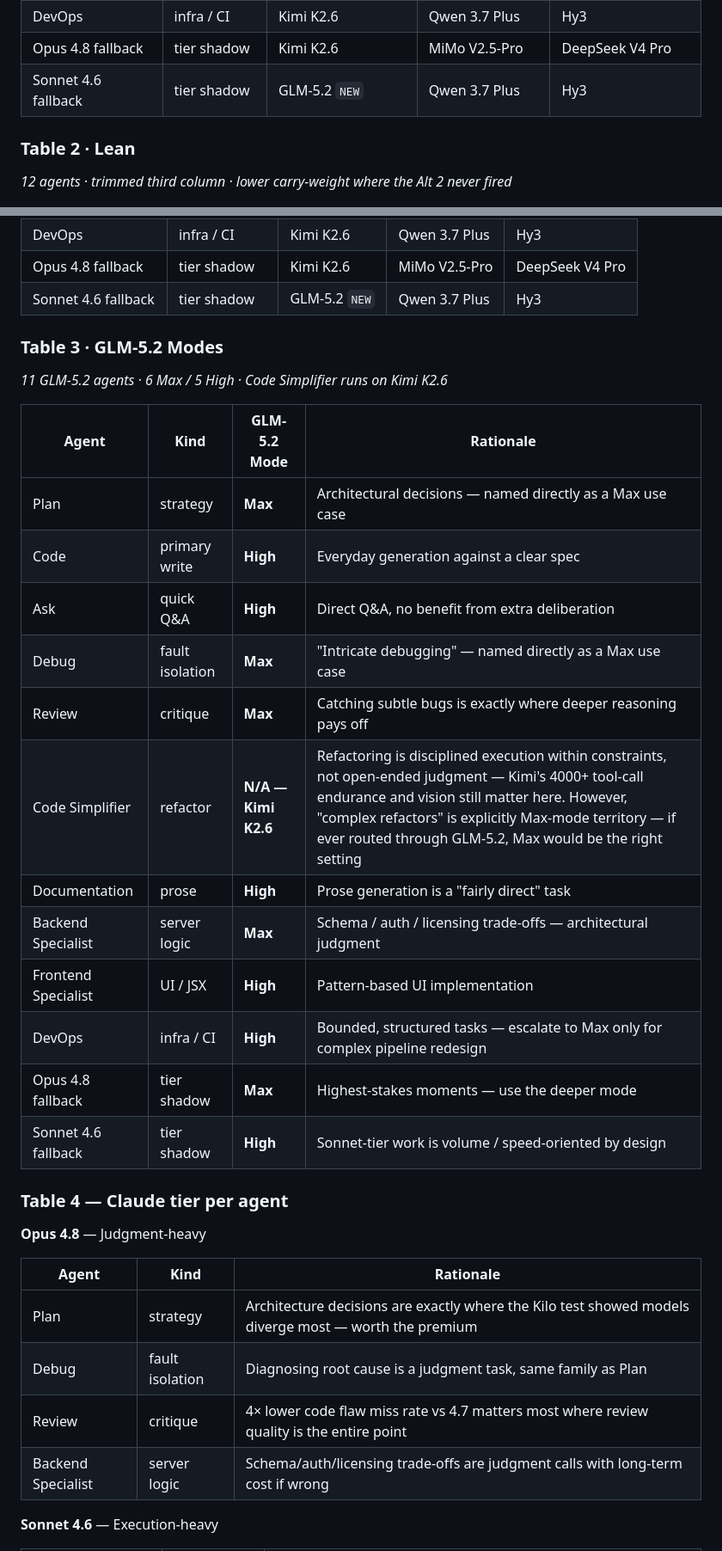
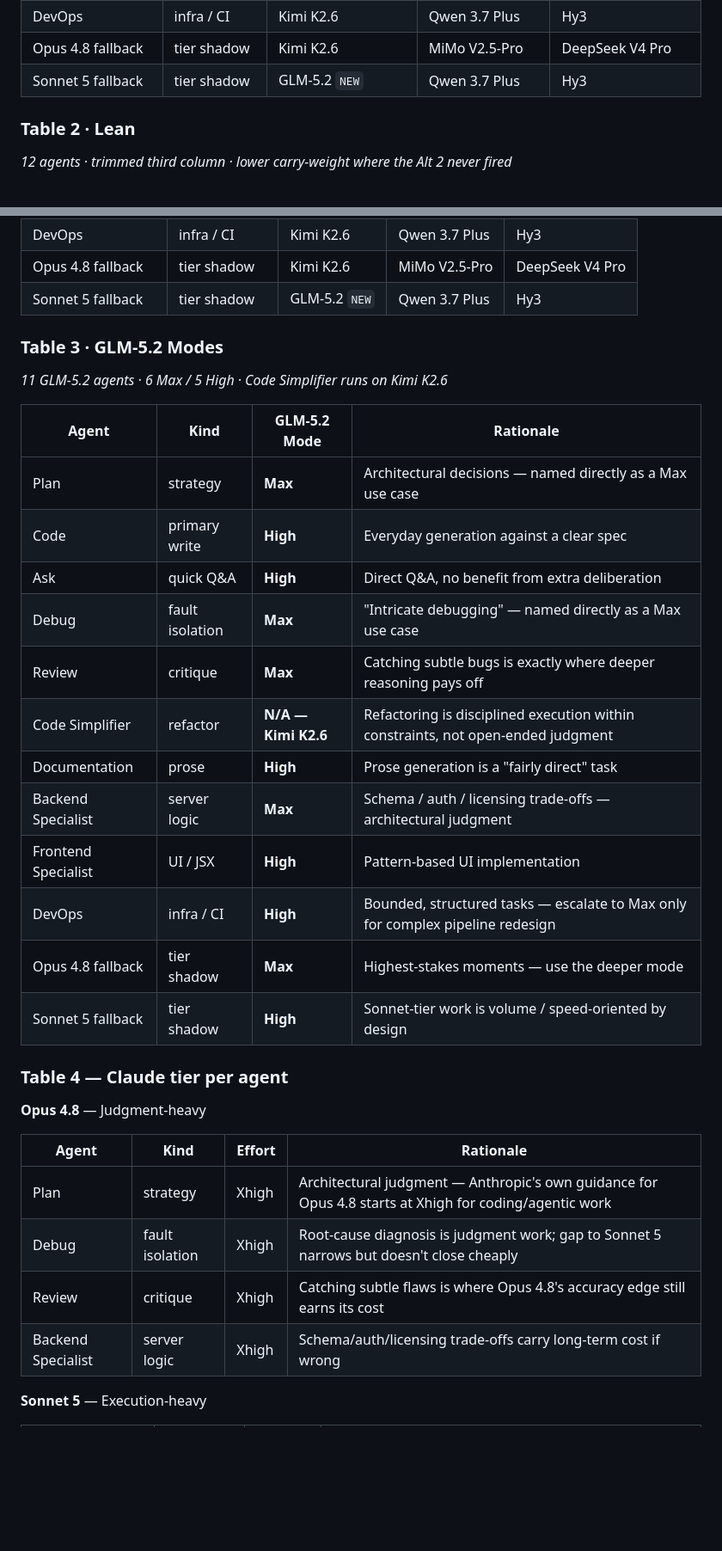
Before and after one commit to tantanh/p, a Markdown page: ai-coding-2026.md, 2 parts joined by grey strips. Shown at 86% size. Rendered like a GitHub page; blank space fills up the shorter version.

```diff
--- a/ai-coding-2026.md
+++ b/ai-coding-2026.md
@@ -53,7 +53,7 @@ _12 agents · 3 models per column · maximum resilience for long autonomous runs
 | Frontend Specialist | UI / JSX        | GLM-5.2 `NEW`         | Qwen 3.7 Plus        | MiniMax M3 `VERIFIED` |
 | DevOps              | infra / CI      | Kimi K2.6             | Qwen 3.7 Plus        | Hy3                   |
 | Opus 4.8 fallback   | tier shadow     | Kimi K2.6             | MiMo V2.5-Pro        | DeepSeek V4 Pro       |
-| Sonnet 4.6 fallback | tier shadow     | GLM-5.2 `NEW`         | Qwen 3.7 Plus        | Hy3                   |
+| Sonnet 5 fallback   | tier shadow     | GLM-5.2 `NEW`         | Qwen 3.7 Plus        | Hy3                   |
 
 ### Table 2 · Lean
 
@@ -72,37 +72,37 @@ _12 agents · trimmed third column · lower carry-weight where the Alt 2 never f
 | Frontend Specialist | UI / JSX        | GLM-5.2 `NEW` | Qwen 3.7 Plus | Hy3             |
 | DevOps              | infra / CI      | Kimi K2.6     | Qwen 3.7 Plus | Hy3             |
 | Opus 4.8 fallback   | tier shadow     | Kimi K2.6     | MiMo V2.5-Pro | DeepSeek V4 Pro |
-| Sonnet 4.6 fallback | tier shadow     | GLM-5.2 `NEW` | Qwen 3.7 Plus | Hy3             |
+| Sonnet 5 fallback   | tier shadow     | GLM-5.2 `NEW` | Qwen 3.7 Plus | Hy3             |
 
 ### Table 3 · GLM-5.2 Modes
 
 _11 GLM-5.2 agents · 6 Max / 5 High · Code Simplifier runs on Kimi K2.6_
 
-| Agent               | Kind            | GLM-5.2 Mode        | Rationale                                                                                                                                                                                                                                                                        |
-| ------------------- | --------------- | ------------------- | -------------------------------------------------------------------------------------------------------------------------------------------------------------------------------------------------------------------------------------------------------------------------------- |
-| Plan                | strategy        | **Max**             | Architectural decisions — named directly as a Max use case                                                                                                                                                                                                                       |
-| Code                | primary write   | **High**            | Everyday generation against a clear spec                                                                                                                                                                                                                                         |
-| Ask                 | quick Q&A       | **High**            | Direct Q&A, no benefit from extra deliberation                                                                                                                                                                                                                                   |
-| Debug               | fault isolation | **Max**             | "Intricate debugging" — named directly as a Max use case                                                                                                                                                                                                                         |
-| Review              | critique        | **Max**             | Catching subtle bugs is exactly where deeper reasoning pays off                                                                                                                                                                                                                  |
-| Code Simplifier     | refactor        | **N/A — Kimi K2.6** | Refactoring is disciplined execution within constraints, not open-ended judgment — Kimi's 4000+ tool-call endurance and vision still matter here. However, "complex refactors" is explicitly Max-mode territory — if ever routed through GLM-5.2, Max would be the right setting |
-| Documentation       | prose           | **High**            | Prose generation is a "fairly direct" task                                                                                                                                                                                                                                       |
-| Backend Specialist  | server logic    | **Max**             | Schema / auth / licensing trade-offs — architectural judgment                                                                                                                                                                                                                    |
-| Frontend Specialist | UI / JSX        | **High**            | Pattern-based UI implementation                                                                                                                                                                                                                                                  |
-| DevOps              | infra / CI      | **High**            | Bounded, structured tasks — escalate to Max only for complex pipeline redesign                                                                                                                                                                                                   |
-| Opus 4.8 fallback   | tier shadow     | **Max**             | Highest-stakes moments — use the deeper mode                                                                                                                                                                                                                                     |
-| Sonnet 4.6 fallback | tier shadow     | **High**            | Sonnet-tier work is volume / speed-oriented by design                                                                                                                                                                                                                            |
+| Agent               | Kind            | GLM-5.2 Mode        | Rationale                                                                                                |
+| ------------------- | --------------- | ------------------- | -------------------------------------------------------------------------------------------------------- |
+| Plan                | strategy        | **Max**             | Architectural decisions — named directly as a Max use case                                               |
+| Code                | primary write   | **High**            | Everyday generation against a clear spec                                                                   |
+| Ask                 | quick Q&A       | **High**            | Direct Q&A, no benefit from extra deliberation                                                             |
+| Debug               | fault isolation | **Max**             | "Intricate debugging" — named directly as a Max use case                                                   |
+| Review              | critique        | **Max**             | Catching subtle bugs is exactly where deeper reasoning pays off                                             |
+| Code Simplifier     | refactor        | **N/A — Kimi K2.6** | Refactoring is disciplined execution within constraints, not open-ended judgment                            |
+| Documentation       | prose           | **High**            | Prose generation is a "fairly direct" task                                                               |
+| Backend Specialist  | server logic    | **Max**             | Schema / auth / licensing trade-offs — architectural judgment                                                |
+| Frontend Specialist | UI / JSX        | **High**            | Pattern-based UI implementation                                                                            |
+| DevOps              | infra / CI      | **High**            | Bounded, structured tasks — escalate to Max only for complex pipeline redesign                              |
+| Opus 4.8 fallback   | tier shadow     | **Max**             | Highest-stakes moments — use the deeper mode                                                                 |
+| Sonnet 5 fallback   | tier shadow     | **High**            | Sonnet-tier work is volume / speed-oriented by design                                                     |
 
 ### Table 4 — Claude tier per agent
 
 **Opus 4.8** — Judgment-heavy
 
-| Agent              | Kind            | Rationale                                                                                             |
-| ------------------ | --------------- | ----------------------------------------------------------------------------------------------------- |
-| Plan               | strategy        | Architecture decisions are exactly where the Kilo test showed models diverge most — worth the premium |
-| Debug              | fault isolation | Diagnosing root cause is a judgment task, same family as Plan                                         |
-| Review             | critique        | 4× lower code flaw miss rate vs 4.7 matters most where review quality is the entire point             |
-| Backend Specialist | server logic    | Schema/auth/licensing trade-offs are judgment calls with long-term cost if wrong                      |
+| Agent              | Kind            | Effort | Rationale                                                                                                  |
+| ------------------ | --------------- | ------ | ---------------------------------------------------------------------------------------------------------- |
+| Plan               | strategy        | Xhigh  | Architectural judgment — Anthropic's own guidance for Opus 4.8 starts at Xhigh for coding/agentic work        |
+| Debug              | fault isolation | Xhigh  | Root-cause diagnosis is judgment work; gap to Sonnet 5 narrows but doesn't close cheaply                      |
+| Review             | critique        | Xhigh  | Catching subtle flaws is where Opus 4.8's accuracy edge still earns its cost                                  |
+| Backend Specialist | server logic    | Xhigh  | Schema/auth/licensing trade-offs carry long-term cost if wrong                                                |
 
-**Sonnet 4.6** — Execution-heavy
+**Sonnet 5** — Execution-heavy
 
```
Also changed, not shown: other parts of ai-coding-2026.md (+55 -47 lines).
